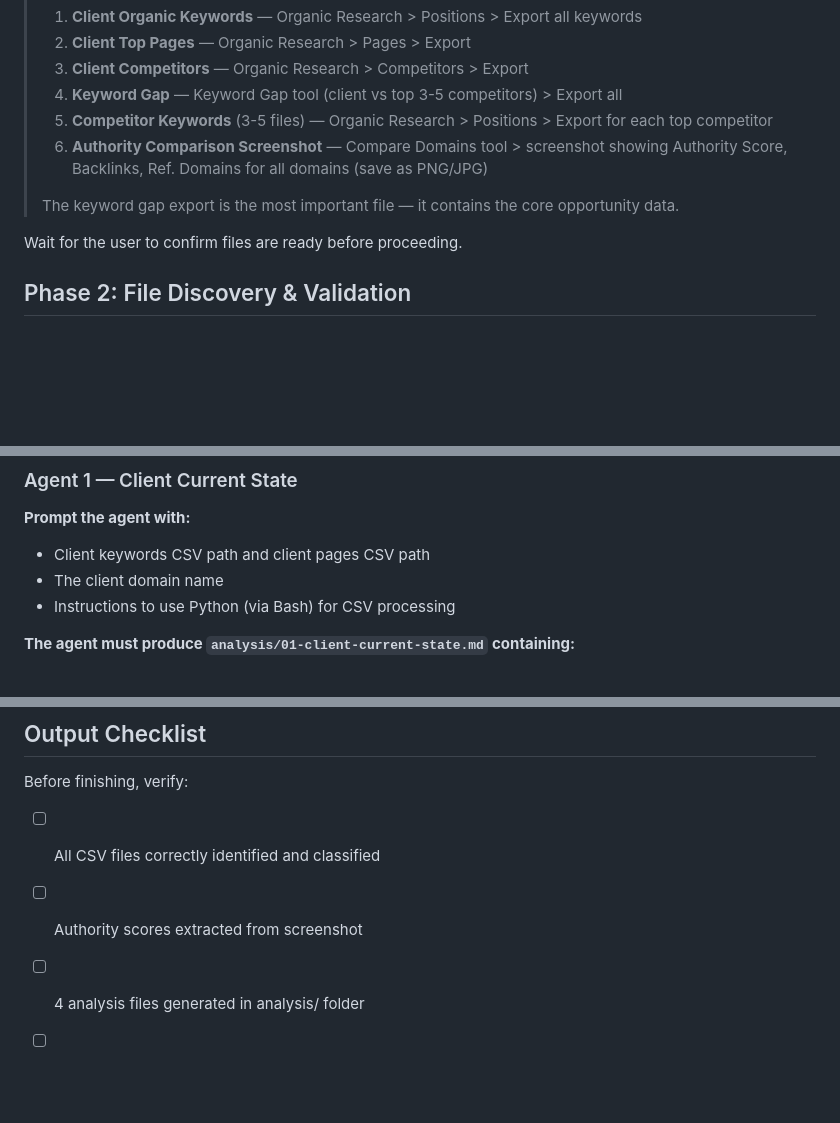
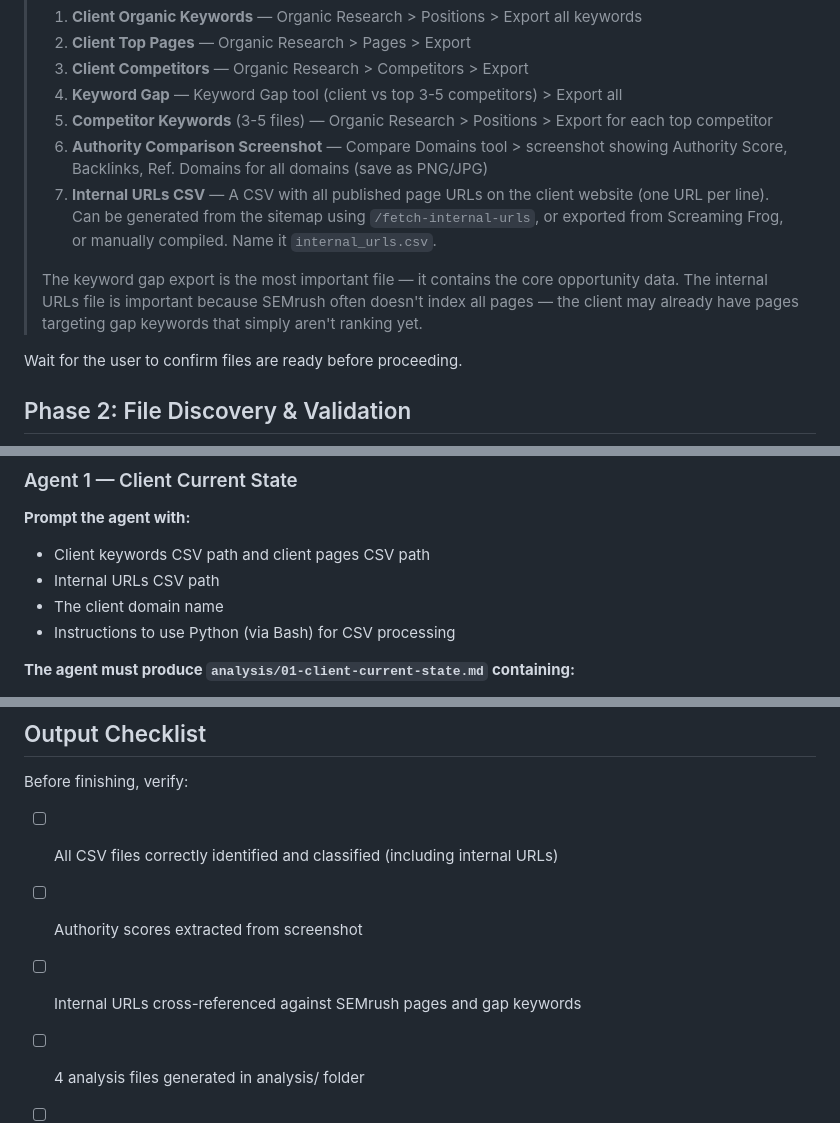
Before and after one commit to teamoutriderdigital/claude-skills-shared, a Markdown page: seo-content-audit-semrush/SKILL.md, 3 parts joined by grey strips. GitHub-like rendering; blank space fills up the shorter version.

```diff
--- a/seo-content-audit-semrush/SKILL.md
+++ b/seo-content-audit-semrush/SKILL.md
@@ -56,8 +56,10 @@ Ask the user to export these files from SEMrush and save them to the current wor
 > 4. **Keyword Gap** — Keyword Gap tool (client vs top 3-5 competitors) > Export all
 > 5. **Competitor Keywords** (3-5 files) — Organic Research > Positions > Export for each top competitor
 > 6. **Authority Comparison Screenshot** — Compare Domains tool > screenshot showing Authority Score, Backlinks, Ref. Domains for all domains (save as PNG/JPG)
+> 7. **Internal URLs CSV** — A CSV with all published page URLs on the client website (one URL per line). Can be generated from the sitemap using `/fetch-internal-urls`, or exported from Screaming Frog, or manually compiled. Name it `internal_urls.csv`.
 >
 > The keyword gap export is the most important file — it contains the core opportunity data.
+> The internal URLs file is important because SEMrush often doesn't index all pages — the client may already have pages targeting gap keywords that simply aren't ranking yet.
 
 Wait for the user to confirm files are ready before proceeding.
 
@@ -128,6 +134,7 @@ Launch all 4 agents simultaneously using `run_in_background: true`. Each agent r
 
 **Prompt the agent with:**
 - Client keywords CSV path and client pages CSV path
+- Internal URLs CSV path
 - The client domain name
 - Instructions to use Python (via Bash) for CSV processing
 
@@ -312,8 +324,9 @@ https://growtharchon.github.io/client-reports/{folder-name}/
 ## Output Checklist
 
 Before finishing, verify:
-- [ ] All CSV files correctly identified and classified
+- [ ] All CSV files correctly identified and classified (including internal URLs)
 - [ ] Authority scores extracted from screenshot
+- [ ] Internal URLs cross-referenced against SEMrush pages and gap keywords
 - [ ] 4 analysis files generated in analysis/ folder
 - [ ] Opportunities-by-page-type file has ALL qualifying keywords (not truncated)
 - [ ] Navigational/brand keywords filtered out
```
Also changed, not shown: other parts of seo-content-audit-semrush/SKILL.md (+12 -3 lines).
